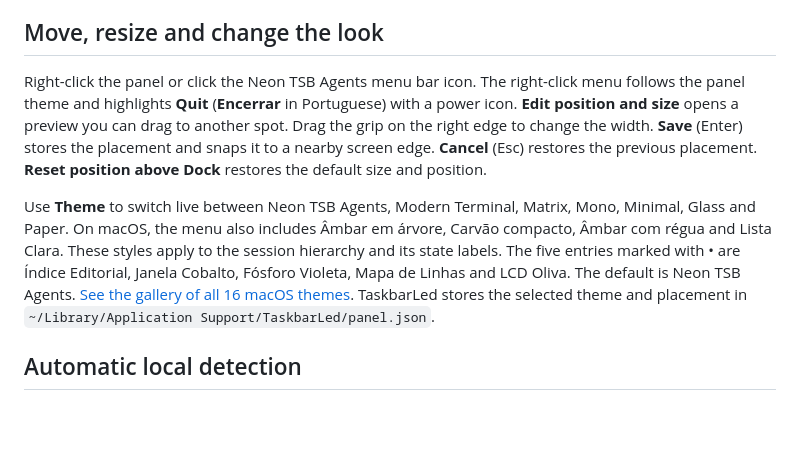
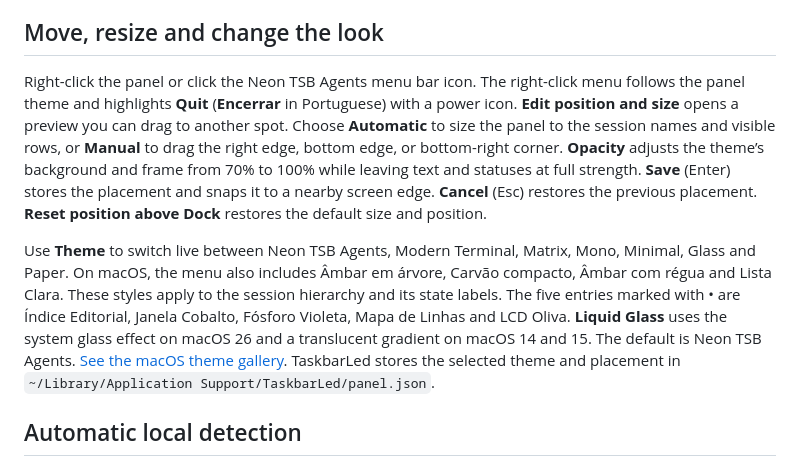
Before and after one commit to briito-yuri/TaskbarLed, a Markdown page: docs/MACOS.md, the part around the change. Drawn GitHub-style; blank space fills up the shorter version.

Commit message:
feat(mac): add Liquid Glass and panel sizing controls

```diff
--- a/docs/MACOS.md
+++ b/docs/MACOS.md
@@ -35,9 +35,9 @@ By default, the panel floats above the Dock on the primary display. It stays vis
 
 ## Move, resize and change the look
 
-Right-click the panel or click the Neon TSB Agents menu bar icon. The right-click menu follows the panel theme and highlights **Quit** (**Encerrar** in Portuguese) with a power icon. **Edit position and size** opens a preview you can drag to another spot. Drag the grip on the right edge to change the width. **Save** (Enter) stores the placement and snaps it to a nearby screen edge. **Cancel** (Esc) restores the previous placement. **Reset position above Dock** restores the default size and position.
+Right-click the panel or click the Neon TSB Agents menu bar icon. The right-click menu follows the panel theme and highlights **Quit** (**Encerrar** in Portuguese) with a power icon. **Edit position and size** opens a preview you can drag to another spot. Choose **Automatic** to size the panel to the session names and visible rows, or **Manual** to drag the right edge, bottom edge, or bottom-right corner. **Opacity** adjusts the theme’s background and frame from 70% to 100% while leaving text and statuses at full strength. **Save** (Enter) stores the placement and snaps it to a nearby screen edge. **Cancel** (Esc) restores the previous placement. **Reset position above Dock** restores the default size and position.
 
-Use **Theme** to switch live between Neon TSB Agents, Modern Terminal, Matrix, Mono, Minimal, Glass and Paper. On macOS, the menu also includes Âmbar em árvore, Carvão compacto, Âmbar com régua and Lista Clara. These styles apply to the session hierarchy and its state labels. The five entries marked with • are Índice Editorial, Janela Cobalto, Fósforo Violeta, Mapa de Linhas and LCD Oliva. The default is Neon TSB Agents. [See the gallery of all 16 macOS themes](MACOS-THEMES.md). TaskbarLed stores the selected theme and placement in `~/Library/Application Support/TaskbarLed/panel.json`.
+Use **Theme** to switch live between Neon TSB Agents, Modern Terminal, Matrix, Mono, Minimal, Glass and Paper. On macOS, the menu also includes Âmbar em árvore, Carvão compacto, Âmbar com régua and Lista Clara. These styles apply to the session hierarchy and its state labels. The five entries marked with • are Índice Editorial, Janela Cobalto, Fósforo Violeta, Mapa de Linhas and LCD Oliva. **Liquid Glass** uses the system glass effect on macOS 26 and a translucent gradient on macOS 14 and 15. The default is Neon TSB Agents. [See the macOS theme gallery](MACOS-THEMES.md). TaskbarLed stores the selected theme and placement in `~/Library/Application Support/TaskbarLed/panel.json`.
 
 ## Automatic local detection
 
```
Also changed, not shown: docs/MACOS-THEMES.md (+6 -0 lines), docs/images/macos-themes/LiquidGlass.png (added), docs/images/macos-themes/Matrix.png, docs/images/macos-themes/OliveLcd.png, 11 other files.
